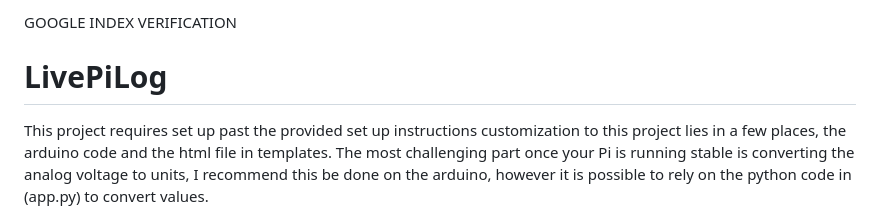
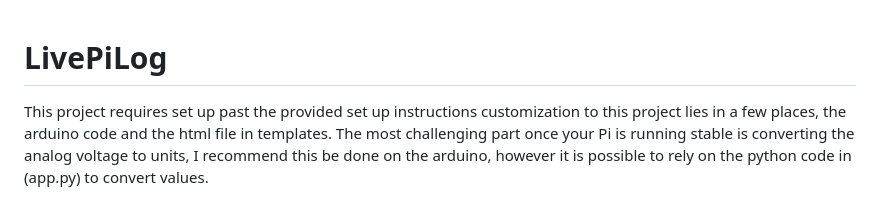
Before and after one commit to NateOlsonn/LivePiLog, a Markdown page: README.md, the part around the change. GitHub-like rendering.

```diff
--- a/README.md
+++ b/README.md
@@ -1,4 +1,4 @@
-GOOGLE INDEX VERIFICATION
+
 <meta name="google-site-verification" content="JXgz7W3BffQ4QY7erEV45-2MzLVBMTmIwsgtvPdGGN4" />
 
 
```
